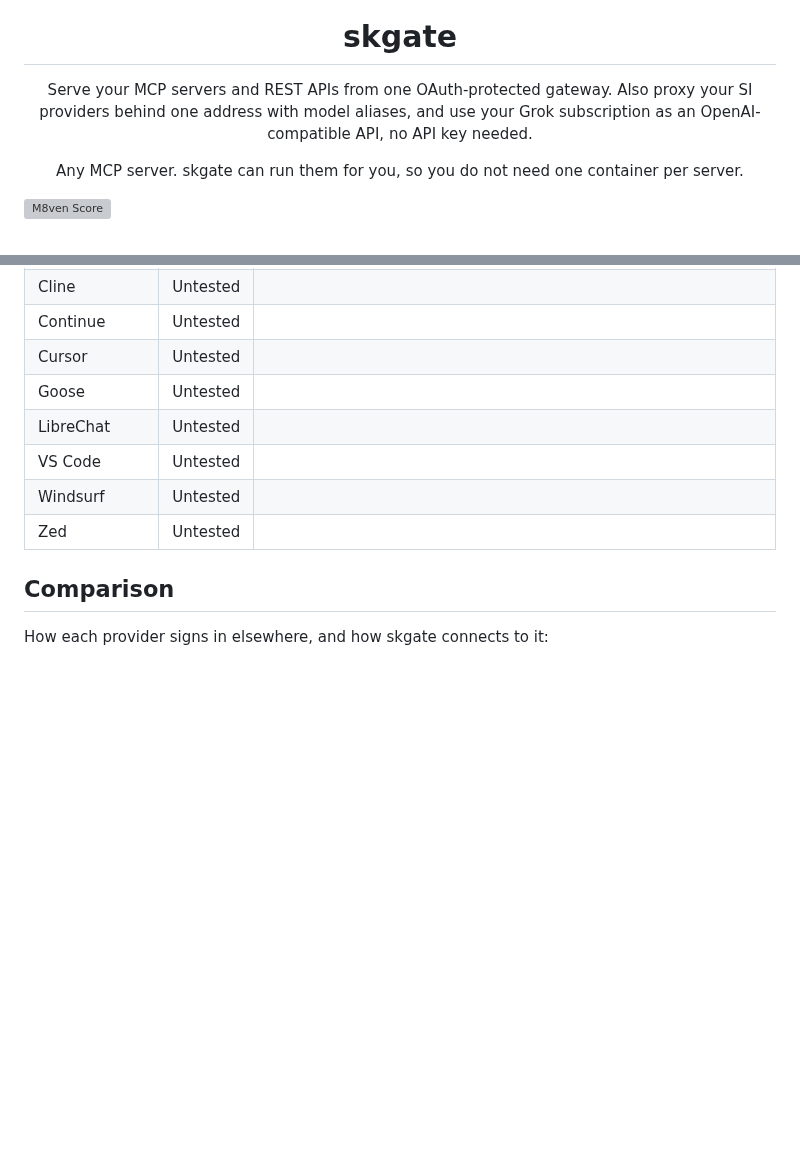
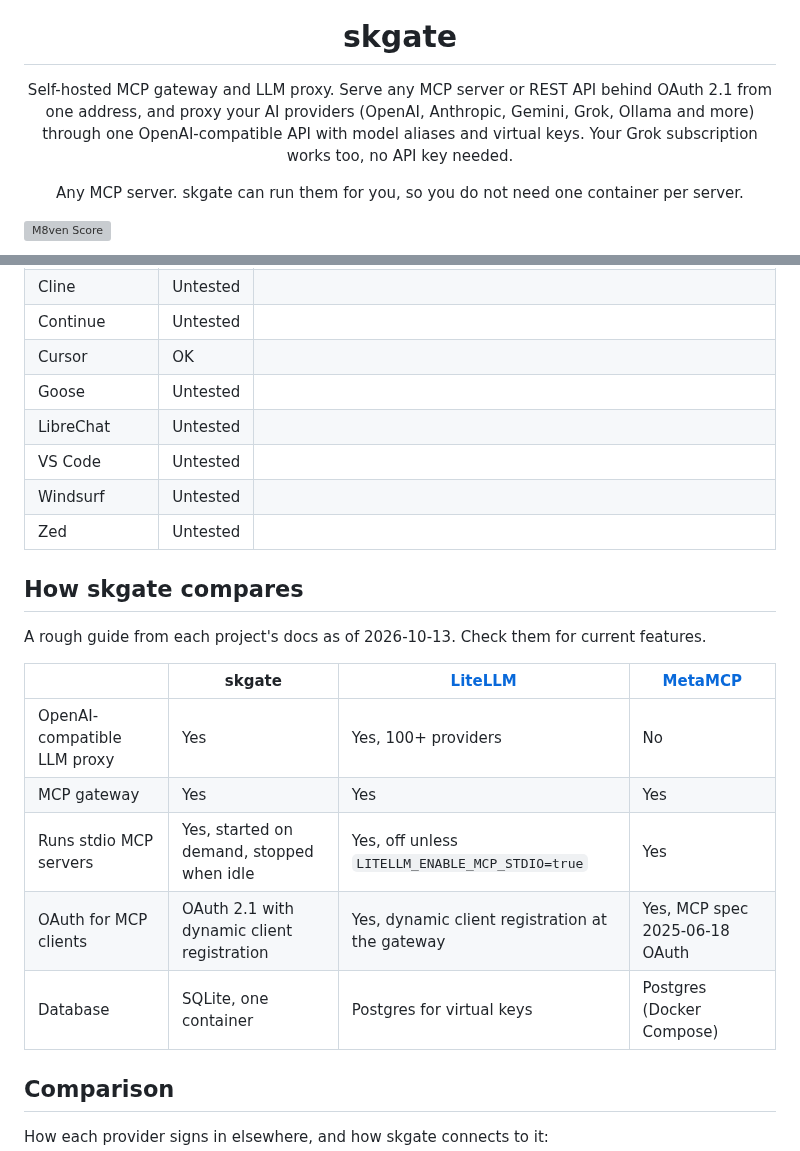
Before and after one commit to helv-io/skgate, a Markdown page: README.md, 2 parts joined by grey strips. GitHub-like rendering; blank space fills up the shorter version; grey boxes are pictures that could not be loaded.

Commit message:
README: clearer opening, Cursor tested OK, add comparison with LiteLLM and MetaMCP

```diff
--- a/README.md
+++ b/README.md
@@ -1,7 +1,7 @@
 <p align="center"><img src="docs/img/logo.svg" width="72" alt="skgate logo"></p>
 <h1 align="center">skgate</h1>
 
-<p align="center">Serve your MCP servers and REST APIs from one OAuth-protected gateway. Also proxy your SI providers behind one address with model aliases, and use your Grok subscription as an OpenAI-compatible API, no API key needed.</p>
+<p align="center">Self-hosted MCP gateway and LLM proxy. Serve any MCP server or REST API behind OAuth 2.1 from one address, and proxy your AI providers (OpenAI, Anthropic, Gemini, Grok, Ollama and more) through one OpenAI-compatible API with model aliases and virtual keys. Your Grok subscription works too, no API key needed.</p>
 
 <p align="center">Any MCP server. skgate can run them for you, so you do not need one container per server.</p>
 
@@ -269,12 +269,24 @@ Clients tested by the author against a live skgate. Status is what happened, not
 | Home Assistant | Warning | Needs a manual OAuth client ID and secret. Only one MCP upstream can be used. |
 | Cline | Untested | |
 | Continue | Untested | |
-| Cursor | Untested | |
+| Cursor | OK | |
 | Goose | Untested | |
 | LibreChat | Untested | |
 | VS Code | Untested | |
 | Windsurf | Untested | |
 | Zed | Untested | |
+
+## How skgate compares
+
+A rough guide from each project's docs as of 2026-10-13. Check them for current features.
+
+| | skgate | [LiteLLM](https://github.com/BerriAI/litellm) | [MetaMCP](https://github.com/metatool-ai/metamcp) |
+| --- | --- | --- | --- |
+| OpenAI-compatible LLM proxy | Yes | Yes, 100+ providers | No |
+| MCP gateway | Yes | Yes | Yes |
+| Runs stdio MCP servers | Yes, started on demand, stopped when idle | Yes, off unless `LITELLM_ENABLE_MCP_STDIO=true` | Yes |
+| OAuth for MCP clients | OAuth 2.1 with dynamic client registration | Yes, dynamic client registration at the gateway | Yes, MCP spec 2025-06-18 OAuth |
+| Database | SQLite, one container | Postgres for virtual keys | Postgres (Docker Compose) |
 
 ## Comparison
 
```
